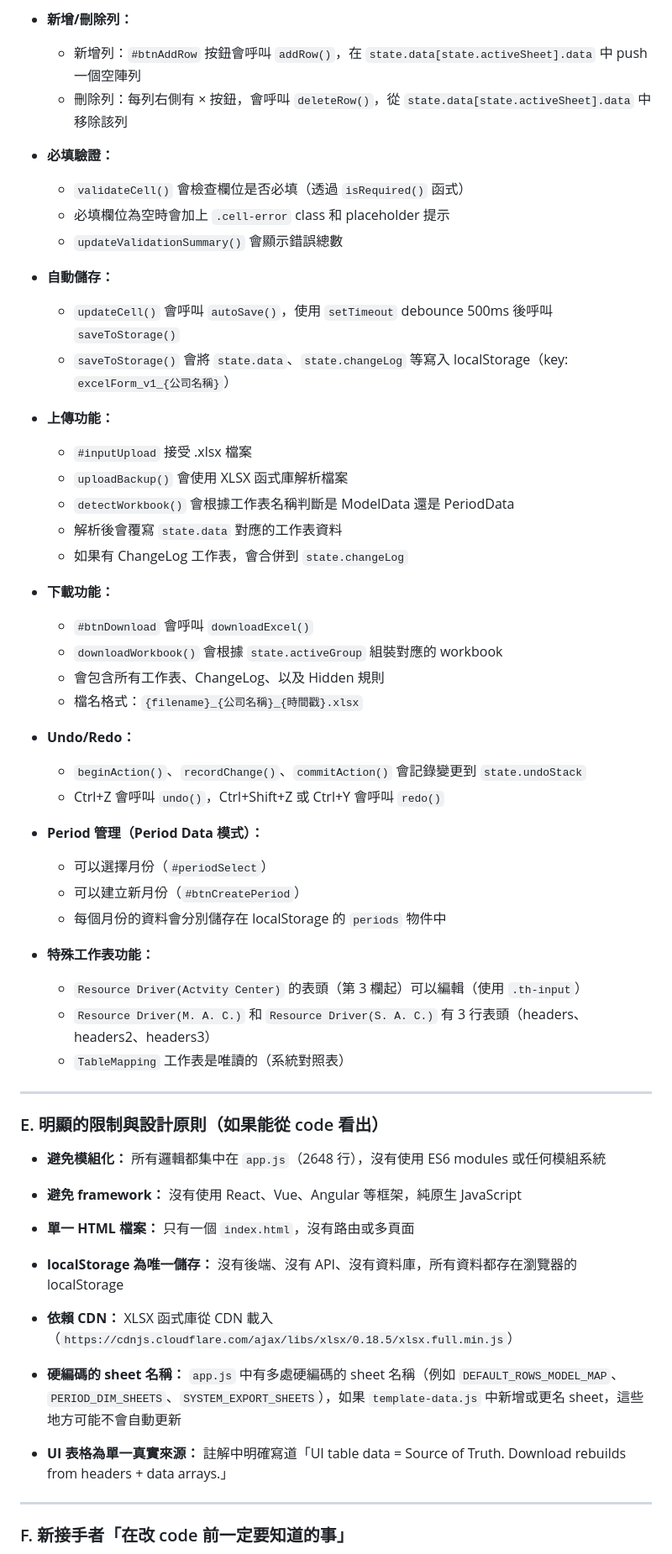
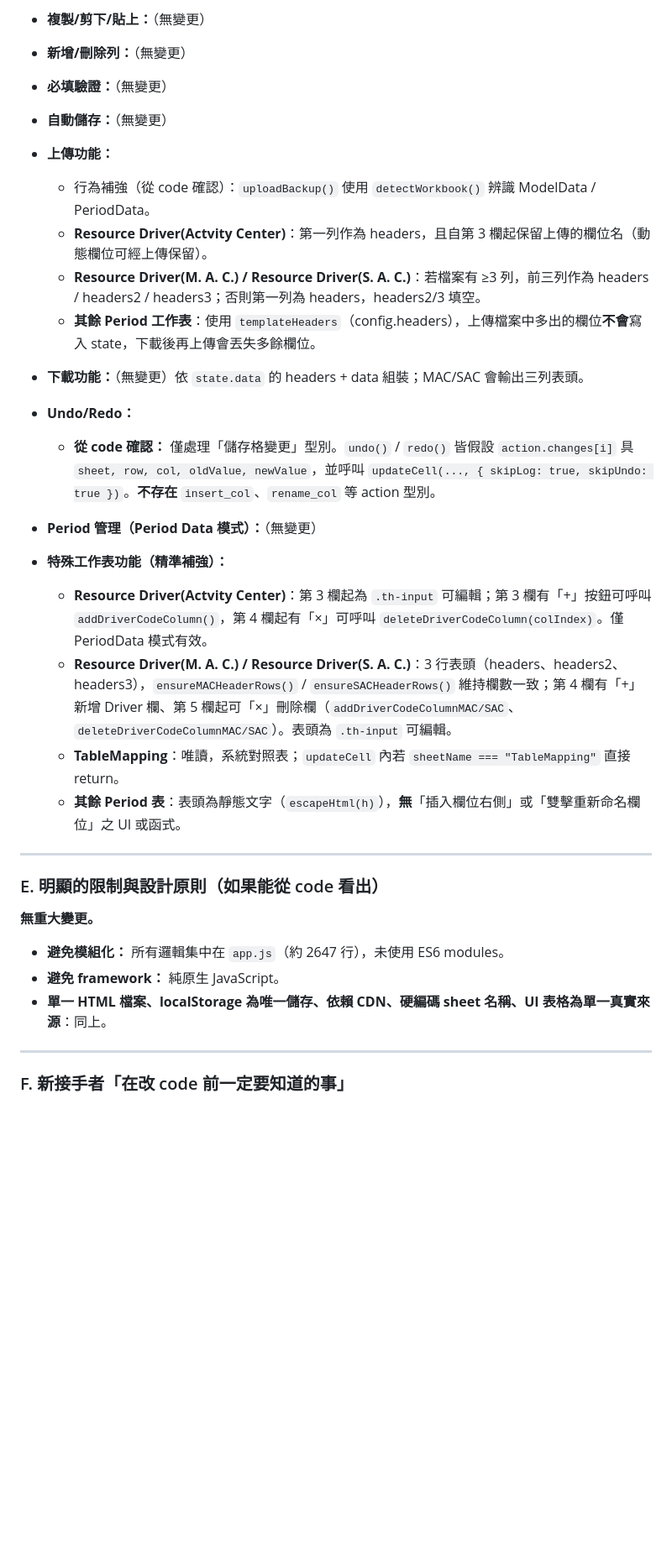
Before and after one commit to drtienk/Model_Period_WebApp, a Markdown page: PROJECT_STATUS.md, the part around one of its changes. Shown at 84% size. GitHub-like rendering; blank space fills up the shorter version.

Commit message:
0205 STATUS

```diff
--- a/PROJECT_STATUS.md
+++ b/PROJECT_STATUS.md
@@ -103,61 +89,40 @@
 
-- **新增/刪除列：**
-  - 新增列：`#btnAddRow` 按鈕會呼叫 `addRow()`，在 `state.data[state.activeSheet].data` 中 push 一個空陣列
-  - 刪除列：每列右側有 × 按鈕，會呼叫 `deleteRow()`，從 `state.data[state.activeSheet].data` 中移除該列
+- **複製/剪下/貼上：**（無變更）
 
-- **必填驗證：**
-  - `validateCell()` 會檢查欄位是否必填（透過 `isRequired()` 函式）
-  - 必填欄位為空時會加上 `.cell-error` class 和 placeholder 提示
-  - `updateValidationSummary()` 會顯示錯誤總數
+- **新增/刪除列：**（無變更）
 
-- **自動儲存：**
-  - `updateCell()` 會呼叫 `autoSave()`，使用 `setTimeout` debounce 500ms 後呼叫 `saveToStorage()`
-  - `saveToStorage()` 會將 `state.data`、`state.changeLog` 等寫入 localStorage（key: `excelForm_v1_{公司名稱}`）
+- **必填驗證：**（無變更）
+
+- **自動儲存：**（無變更）
 
 - **上傳功能：**
-  - `#inputUpload` 接受 .xlsx 檔案
-  - `uploadBackup()` 會使用 XLSX 函式庫解析檔案
-  - `detectWorkbook()` 會根據工作表名稱判斷是 ModelData 還是 PeriodData
-  - 解析後會覆寫 `state.data` 對應的工作表資料
-  - 如果有 ChangeLog 工作表，會合併到 `state.changeLog`
+  - 行為補強（從 code 確認）：`uploadBackup()` 使用 `detectWorkbook()` 辨識 ModelData / PeriodData。
+  - **Resource Driver(Actvity Center)**：第一列作為 headers，且自第 3 欄起保留上傳的欄位名（動態欄位可經上傳保留）。
+  - **Resource Driver(M. A. C.) / Resource Driver(S. A. C.)**：若檔案有 ≥3 列，前三列作為 headers / headers2 / headers3；否則第一列為 headers，headers2/3 填空。
+  - **其餘 Period 工作表**：使用 `templateHeaders`（config.headers），上傳檔案中多出的欄位**不會**寫入 state，下載後再上傳會丟失多餘欄位。
 
-- **下載功能：**
-  - `#btnDownload` 會呼叫 `downloadExcel()`
-  - `downloadWorkbook()` 會根據 `state.activeGroup` 組裝對應的 workbook
-  - 會包含所有工作表、ChangeLog、以及 Hidden 規則
-  - 檔名格式：`{filename}_{公司名稱}_{時間戳}.xlsx`
+- **下載功能：**（無變更）依 `state.data` 的 headers + data 組裝；MAC/SAC 會輸出三列表頭。
 
 - **Undo/Redo：**
-  - `beginAction()`、`recordChange()`、`commitAction()` 會記錄變更到 `state.undoStack`
-  - Ctrl+Z 會呼叫 `undo()`，Ctrl+Shift+Z 或 Ctrl+Y 會呼叫 `redo()`
+  - **從 code 確認：** 僅處理「儲存格變更」型別。`undo()` / `redo()` 皆假設 `action.changes[i]` 具 `sheet, row, col, oldValue, newValue`，並呼叫 `updateCell(..., { skipLog: true, skipUndo: true })`。**不存在** `insert_col`、`rename_col` 等 action 型別。
 
-- **Period 管理（Period Data 模式）：**
-  - 可以選擇月份（`#periodSelect`）
-  - 可以建立新月份（`#btnCreatePeriod`）
-  - 每個月份的資料會分別儲存在 localStorage 的 `periods` 物件中
+- **Period 管理（Period Data 模式）：**（無變更）
 
-- **特殊工作表功能：**
-  - `Resource Driver(Actvity Center)` 的表頭（第 3 欄起）可以編輯（使用 `.th-input`）
-  - `Resource Driver(M. A. C.)` 和 `Resource Driver(S. A. C.)` 有 3 行表頭（headers、headers2、headers3）
-  - `TableMapping` 工作表是唯讀的（系統對照表）
+- **特殊工作表功能（精準補強）：**
+  - **Resource Driver(Actvity Center)**：第 3 欄起為 `.th-input` 可編輯；第 3 欄有「+」按鈕可呼叫 `addDriverCodeColumn()`，第 4 欄起有「×」可呼叫 `deleteDriverCodeColumn(colIndex)`。僅 PeriodData 模式有效。
+  - **Resource Driver(M. A. C.) / Resource Driver(S. A. C.)**：3 行表頭（headers、headers2、headers3），`ensureMACHeaderRows()` / `ensureSACHeaderRows()` 維持欄數一致；第 4 欄有「+」新增 Driver 欄、第 5 欄起可「×」刪除欄（`addDriverCodeColumnMAC/SAC`、`deleteDriverCodeColumnMAC/SAC`）。表頭為 `.th-input` 可編輯。
+  - **TableMapping**：唯讀，系統對照表；`updateCell` 內若 `sheetName === "TableMapping"` 直接 return。
+  - **其餘 Period 表**：表頭為靜態文字（`escapeHtml(h)`），**無**「插入欄位右側」或「雙擊重新命名欄位」之 UI 或函式。
 
 ---
 
 ### E. 明顯的限制與設計原則（如果能從 code 看出）
 
-- **避免模組化：** 所有邏輯都集中在 `app.js`（2648 行），沒有使用 ES6 modules 或任何模組系統
+**無重大變更。**
 
-- **避免 framework：** 沒有使用 React、Vue、Angular 等框架，純原生 JavaScript
-
-- **單一 HTML 檔案：** 只有一個 `index.html`，沒有路由或多頁面
-
-- **localStorage 為唯一儲存：** 沒有後端、沒有 API、沒有資料庫，所有資料都存在瀏覽器的 localStorage
-
-- **依賴 CDN：** XLSX 函式庫從 CDN 載入（`https://cdnjs.cloudflare.com/ajax/libs/xlsx/0.18.5/xlsx.full.min.js`）
-
-- **硬編碼的 sheet 名稱：** `app.js` 中有多處硬編碼的 sheet 名稱（例如 `DEFAULT_ROWS_MODEL_MAP`、`PERIOD_DIM_SHEETS`、`SYSTEM_EXPORT_SHEETS`），如果 `template-data.js` 中新增或更名 sheet，這些地方可能不會自動更新
-
-- **UI 表格為單一真實來源：** 註解中明確寫道「UI table data = Source of Truth. Download rebuilds from headers + data arrays.」
+- **避免模組化：** 所有邏輯集中在 `app.js`（約 2647 行），未使用 ES6 modules。
+- **避免 framework：** 純原生 JavaScript。
+- **單一 HTML 檔案、localStorage 為唯一儲存、依賴 CDN、硬編碼 sheet 名稱、UI 表格為單一真實來源**：同上。
 
 ---
 
```
Also changed, not shown: other parts of PROJECT_STATUS.md (+70 -79 lines).
